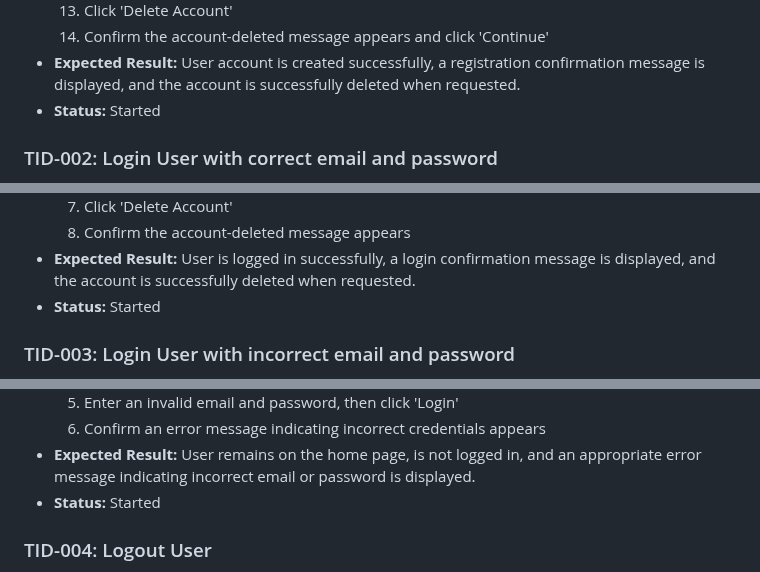
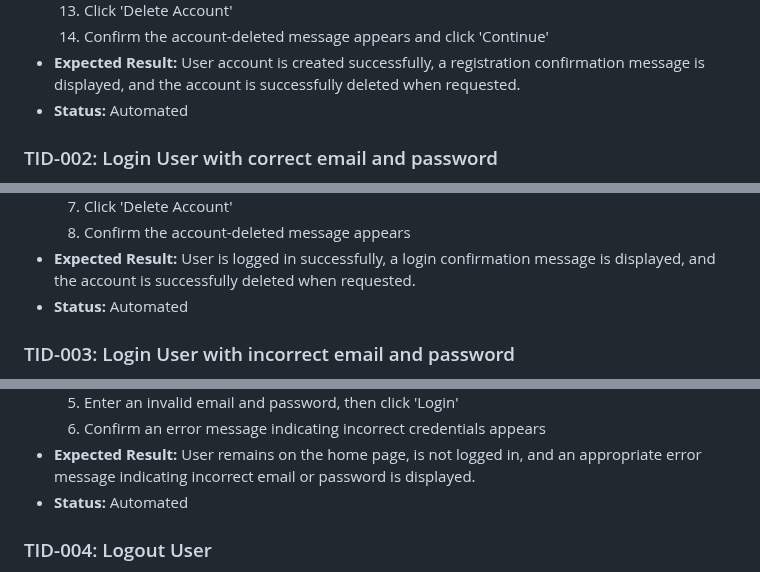
Before and after one commit to CNCalumpad/Playwright-Test-Portfolio, a Markdown page: docs/TEST_CASES.md, 3 parts joined by grey strips. Rendered like a GitHub page.

```diff
--- a/docs/TEST_CASES.md
+++ b/docs/TEST_CASES.md
@@ -29,7 +29,7 @@ This is the test case doc for the automated tests I will be doing. Each case's I
   13. Click 'Delete Account'
   14. Confirm the account-deleted message appears and click 'Continue'
 - **Expected Result:** User account is created successfully, a registration confirmation message is displayed, and the account is successfully deleted when requested.
-- **Status:** Started
+- **Status:** Automated
 
 ### TID-002: Login User with correct email and password
 
@@ -48,7 +48,7 @@ This is the test case doc for the automated tests I will be doing. Each case's I
   7. Click 'Delete Account'
   8. Confirm the account-deleted message appears
 - **Expected Result:** User is logged in successfully, a login confirmation message is displayed, and the account is successfully deleted when requested.
-- **Status:** Started
+- **Status:** Automated
 
 ### TID-003: Login User with incorrect email and password
 
@@ -65,7 +65,7 @@ This is the test case doc for the automated tests I will be doing. Each case's I
   5. Enter an invalid email and password, then click 'Login'
   6. Confirm an error message indicating incorrect credentials appears
 - **Expected Result:** User remains on the home page, is not logged in, and an appropriate error message indicating incorrect email or password is displayed.
-- **Status:** Started
+- **Status:** Automated
 
 ### TID-004: Logout User
 
```
Also changed, not shown: other parts of docs/TEST_CASES.md (+8 -8 lines), README.md (+13 -14 lines).
